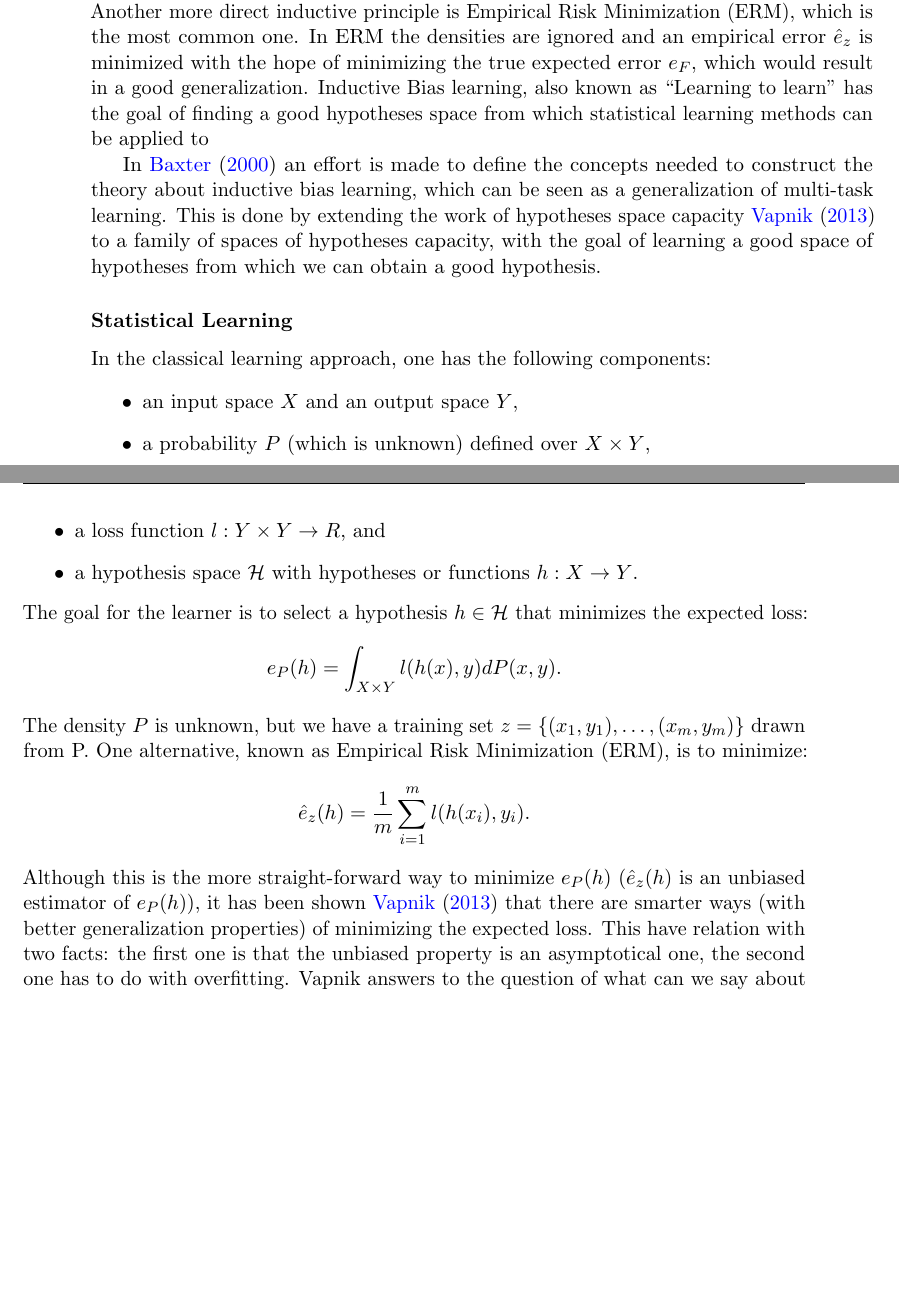
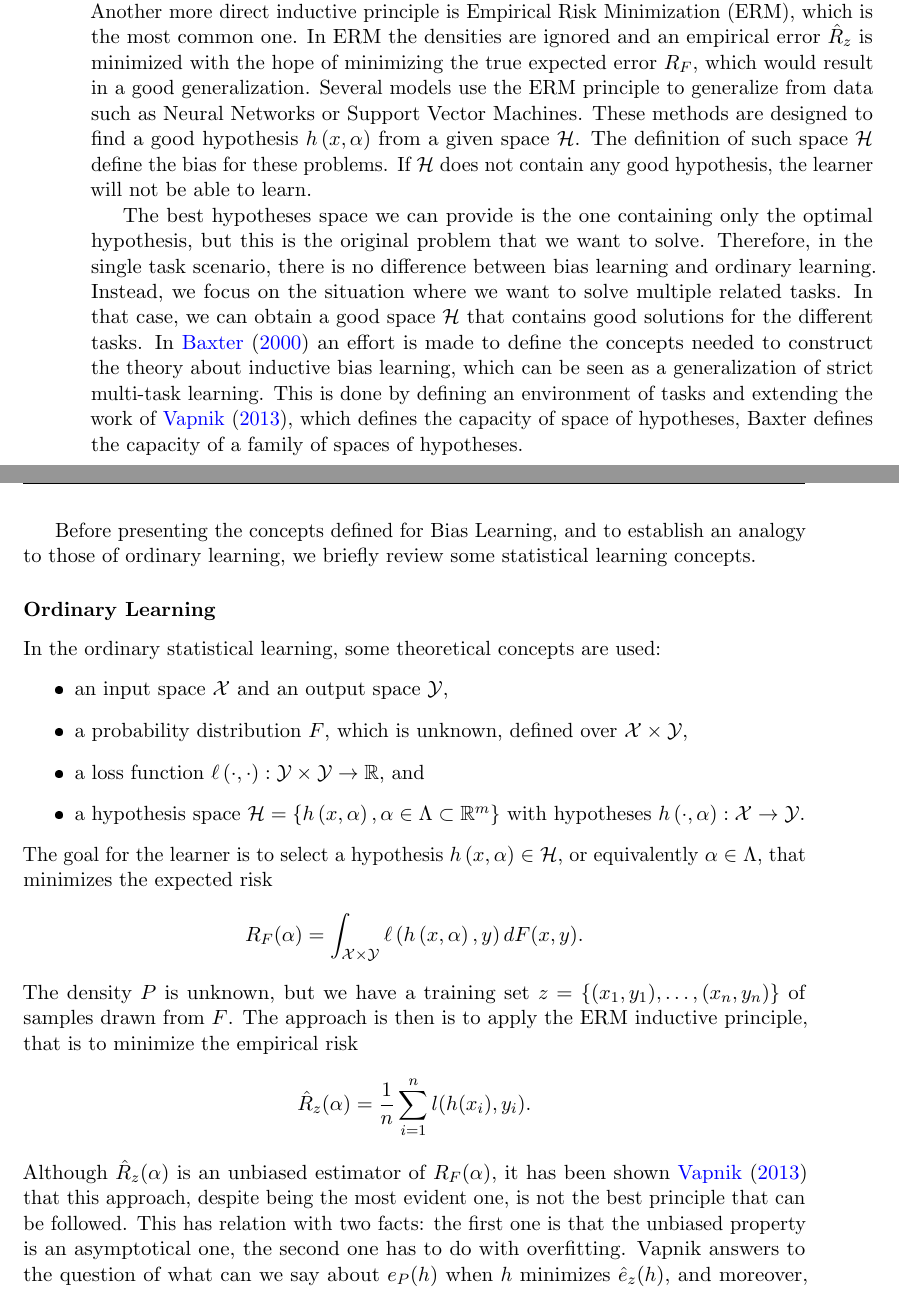
Before and after one commit to carlosruizp/thesis, a LaTeX thesis (Thesis.tex, which reads Chapters/Chapter2.tex): two parts of pages 19 and 20 of 29, joined at a grey line, cut so that both start at the same text, the shorter picture padded with empty space. The pictures show the PDF file Thesis.pdf that the author committed with the source.

Commit message:
Defining concepts of ordinary learning in the Bias Learning subsection

```diff
--- a/Chapters/Chapter2.tex
+++ b/Chapters/Chapter2.tex
@@ -29,26 +29,33 @@ where $(x_i, y_i)$ are sampled from a distribution $\distf$.
 %
 In the classical statistics we find the Maximum Likelihood approach, where the goal is to estimate the density $\fun{x} = \cond{y}{x}$ and the hypotheses space is parametric, i.e. $\hypspace = \set{\hyp{x}{\param}, \param \in \paramspace \subset \reals^m}$. The learner select the parameter $\param$ that maximizes the probability of the data given the hypothesis.
 %
-Another more direct inductive principle is Empirical Risk Minimization (ERM), which is the most common one. In ERM the densities are ignored and an empirical error $\emperr$ is minimized with the hope of minimizing the true expected error $\experr$, which would result in a good generalization.
-Inductive Bias learning, also known as ``Learning to learn'' has the goal of finding a good hypotheses space from which statistical learning methods can be applied to
+Another more direct inductive principle is Empirical Risk Minimization (ERM), which is the most common one. In ERM the densities are ignored and an empirical error $\emprisk$ is minimized with the hope of minimizing the true expected error $\exprisk$, which would result in a good generalization.
+%
+Several models use the ERM principle to generalize from data such as Neural Networks or Support Vector Machines. These methods are designed to find a good hypothesis $\hyp{x}{\alpha}$ from a given space $\hypspace$. The definition of such space $\hypspace$ define the bias for these problems. If $\mathcal{H}$ does not contain any good hypothesis, the learner will not be able to learn.
+%
 
-In~\cite{baxter2000model} an effort is made to define the concepts needed to construct the theory about inductive bias learning, which can be seen as a generalization of multi-task learning. This is done by extending the work of hypotheses space capacity~\cite{vapnik2013nature} to a family of spaces of hypotheses capacity, with the goal of learning a good space of hypotheses from which we can obtain a good hypothesis.
+The best hypotheses space we can provide is the one containing only the optimal hypothesis, but this is the original problem that we want to solve. Therefore, in the single task scenario, there is no difference between bias learning and ordinary learning.
+Instead, we focus on the situation where we want to solve multiple related tasks. In that case, we can obtain a good space $\hypspace$ that contains good solutions for the different tasks.
+%
+In~\cite{baxter2000model} an effort is made to define the concepts needed to construct the theory about inductive bias learning, which can be seen as a generalization of strict multi-task learning. This is done by defining an environment of tasks and extending the work of~\cite{vapnik2013nature}, which defines the capacity of space of hypotheses, Baxter defines the capacity of a family of spaces of hypotheses.
 
 % Review of concepts for STL in Supervised Learning
-\subsubsection*{Statistical Learning}
-In the classical learning approach, one has the following components:
+Before presenting the concepts defined for Bias Learning, and to establish an analogy to those of ordinary learning, we briefly review some statistical learning concepts.
+\subsubsection*{Ordinary Learning}
+In the ordinary statistical learning, some theoretical concepts are used:
 \begin{itemize}
-    \item an input space $X$ and an output space $Y$,
-    \item a probability $P$ (which is unknown) defined over $X \times Y$,
-    \item a loss function $l:Y \times Y \to R$, and
-    \item a hypothesis space $\mathcal{H}$ with hypotheses or functions $h: X \to Y$.
+    \item an input space $\Xspace$ and an output space $\Yspace$,
+    \item a probability distribution $\distf$, which is unknown, defined over $\Xspace \times \Yspace$,
+    \item a loss function $\lossf{\cdot}{\cdot}:\Yspace \times \Yspace \to \reals$, and
+    \item a hypothesis space $\hypspace = \set{\hyp{x}{\param}, \param \in \paramspace \subset \reals^m}$ with hypotheses $\hyp{\cdot}{\param}: \Xspace \to \Yspace$.
 \end{itemize}
-The goal for the learner is to select a hypothesis $h \in \mathcal{H}$ that minimizes the expected loss:
-$$ e_P(h) =  \int_{X \times Y} l(h(x), y) dP(x, y) .$$
-The density $P$ is unknown, but we have a training set $z = \{(x_1, y_1), \ldots, (x_m, y_m)\}$ drawn from P. One alternative, known as Empirical Risk Minimization (ERM), is to minimize:
-$$ \hat{e}_z(h) = \frac{1}{m} \sum_{i=1}^m l(h(x_i), y_i).$$
-Although this is the more straight-forward way to minimize $e_P(h)$ ($ \hat{e}_z(h)$ is an unbiased estimator of $e_P(h)$), it has been shown~\cite{vapnik2013nature} that there are smarter ways (with better generalization properties) of minimizing the expected loss.
-This have relation with two facts: the first one is that the unbiased property is an asymptotical one, the second one has to do with overfitting.
+The goal for the learner is to select a hypothesis $\hyp{x}{\alpha} \in \mathcal{H}$, or equivalently $\param \in \paramspace$, that minimizes the expected risk
+$$ \exprisk(\param) =  \int_{\Xspace \times \Yspace} \lossf{\hyp{x}{\alpha}}{y} d\distf(x, y) .$$
+The density $P$ is unknown, but we have a training set $\sample = \{(x_1, y_1), \ldots, (x_\nsamples, y_\nsamples)\}$ of samples drawn from $\distf$.
+The approach is then is to apply the ERM inductive principle, that is to minimize the empirical risk
+$$ \emprisk(\alpha) = \frac{1}{\nsamples} \sum_{i=1}^\nsamples l(h(x_i), y_i).$$
+Although $\emprisk(\alpha)$ is an unbiased estimator of $\exprisk(\alpha)$, it has been shown~\cite{vapnik2013nature} that this approach, despite being the most evident one, is not the best principle that can be followed.
+This has relation with two facts: the first one is that the unbiased property is an asymptotical one, the second one has to do with overfitting.
 Vapnik answers to the question of what can we say about $e_P(h)$ when $h$ minimizes $\hat{e}_z(h)$, and moreover, his results are valid also for small number of training patterns $m$.
 Under some general conditions, he proves that:
 \begin{equation}\label{eq:classic_bound}
```
Also changed, not shown: Thesis.tex (+9 -3 lines), Thesis.pdf.
